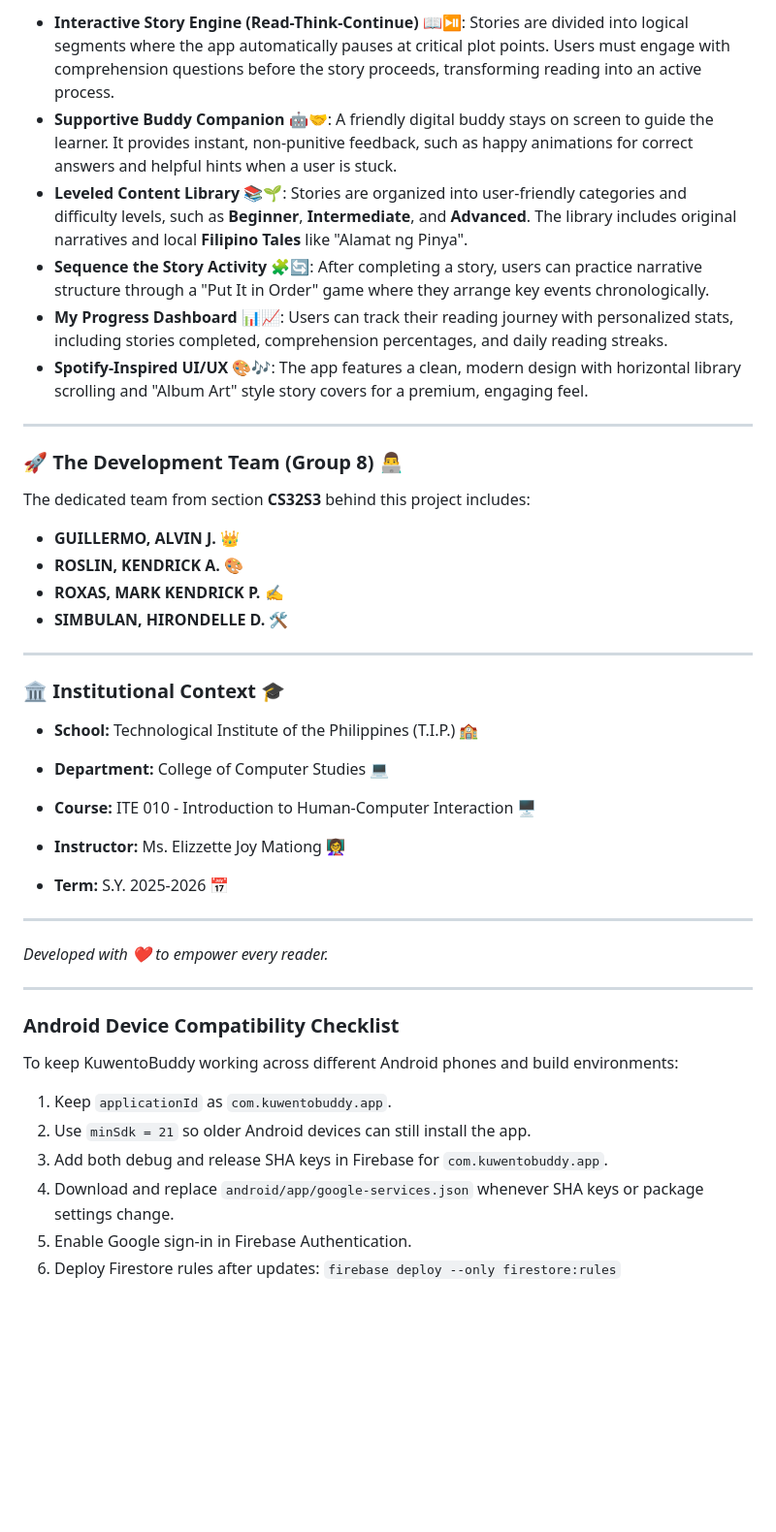
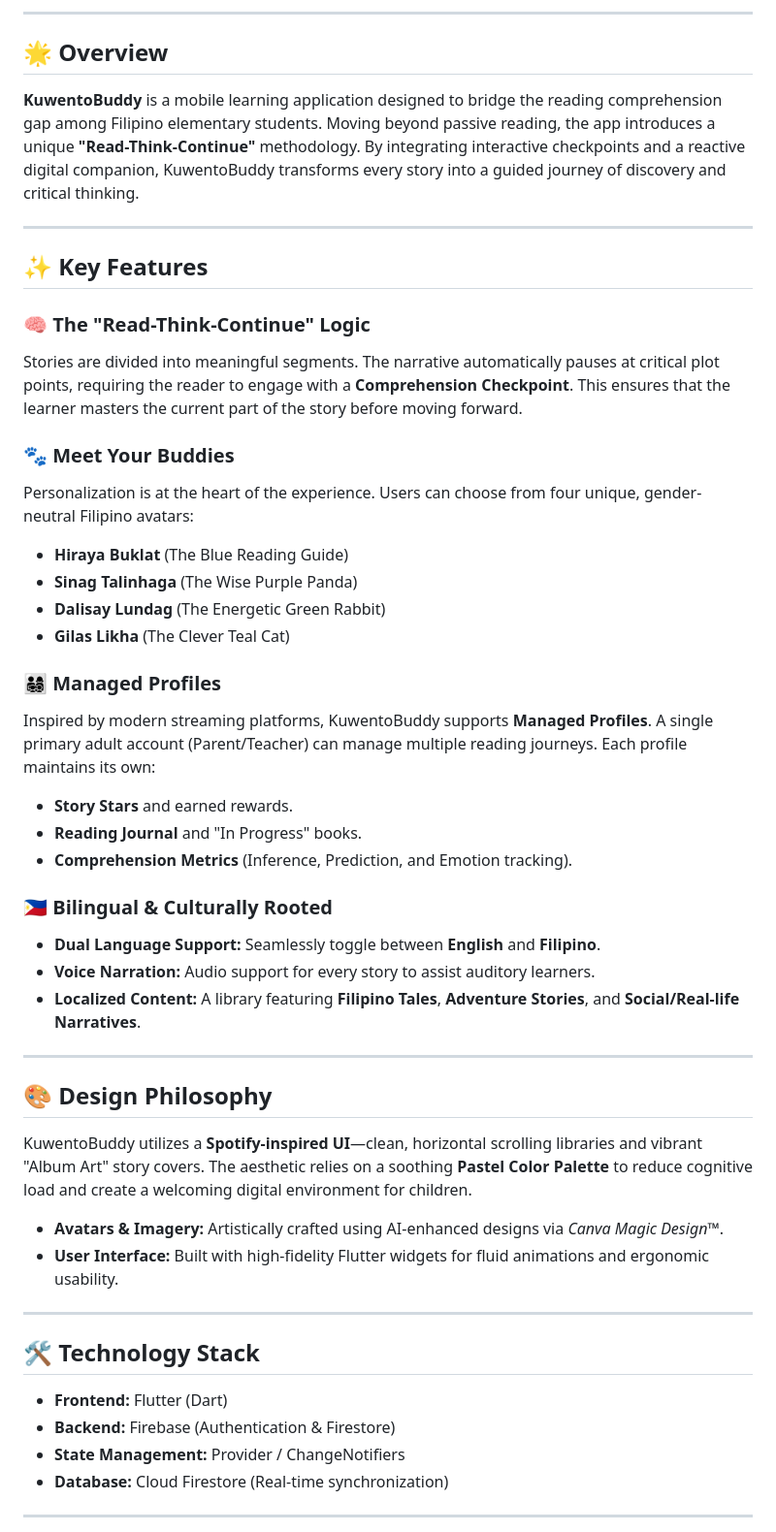
Before and after one commit to alvs89/kuwento_buddy, a Markdown page: README.md, the part around one of its changes. Shown at 97% size. Rendered like a GitHub page; blank space fills up the shorter version.

Commit message:
Revise README for KuwentoBuddy project details
Updated README to enhance project description, features, and team information.

```diff
--- a/README.md
+++ b/README.md
@@ -10,56 +12,58 @@
 
-* **Interactive Story Engine (Read-Think-Continue)** 📖⏯️: Stories are divided into logical segments where the app automatically pauses at critical plot points. Users must engage with comprehension questions before the story proceeds, transforming reading into an active process.
-* **Supportive Buddy Companion** 🤖🤝: A friendly digital buddy stays on screen to guide the learner. It provides instant, non-punitive feedback, such as happy animations for correct answers and helpful hints when a user is stuck.
-* **Leveled Content Library** 📚🌱: Stories are organized into user-friendly categories and difficulty levels, such as **Beginner**, **Intermediate**, and **Advanced**. The library includes original narratives and local **Filipino Tales** like "Alamat ng Pinya".
-* **Sequence the Story Activity** 🧩🔄: After completing a story, users can practice narrative structure through a "Put It in Order" game where they arrange key events chronologically.
-* **My Progress Dashboard** 📊📈: Users can track their reading journey with personalized stats, including stories completed, comprehension percentages, and daily reading streaks.
-* **Spotify-Inspired UI/UX** 🎨🎶: The app features a clean, modern design with horizontal library scrolling and "Album Art" style story covers for a premium, engaging feel.
+-----
 
----
+## 🌟 Overview
 
-### 🚀 The Development Team (Group 8) 👨‍💻
+**KuwentoBuddy** is a mobile learning application designed to bridge the reading comprehension gap among Filipino elementary students. Moving beyond passive reading, the app introduces a unique **"Read-Think-Continue"** methodology. By integrating interactive checkpoints and a reactive digital companion, KuwentoBuddy transforms every story into a guided journey of discovery and critical thinking.
 
-The dedicated team from section **CS32S3** behind this project includes:
+-----
 
-* **GUILLERMO, ALVIN J.** 👑
-* **ROSLIN, KENDRICK A.** 🎨
-* **ROXAS, MARK KENDRICK P.** ✍️
-* **SIMBULAN, HIRONDELLE D.** 🛠️
+## ✨ Key Features
 
+### 🧠 The "Read-Think-Continue" Logic
 
+Stories are divided into meaningful segments. The narrative automatically pauses at critical plot points, requiring the reader to engage with a **Comprehension Checkpoint**. This ensures that the learner masters the current part of the story before moving forward.
 
----
+### 🐾 Meet Your Buddies
 
-### 🏛️ Institutional Context 🎓
+Personalization is at the heart of the experience. Users can choose from four unique, gender-neutral Filipino avatars:
 
-* **School:** Technological Institute of the Philippines (T.I.P.) 🏫
-* **Department:** College of Computer Studies 💻
+  * **Hiraya Buklat** (The Blue Reading Guide)
+  * **Sinag Talinhaga** (The Wise Purple Panda)
+  * **Dalisay Lundag** (The Energetic Green Rabbit)
+  * **Gilas Likha** (The Clever Teal Cat)
 
+### 👨‍👩‍👧‍👦 Managed Profiles
 
-* **Course:** ITE 010 - Introduction to Human-Computer Interaction 🖥️
+Inspired by modern streaming platforms, KuwentoBuddy supports **Managed Profiles**. A single primary adult account (Parent/Teacher) can manage multiple reading journeys. Each profile maintains its own:
 
+  * **Story Stars** and earned rewards.
+  * **Reading Journal** and "In Progress" books.
+  * **Comprehension Metrics** (Inference, Prediction, and Emotion tracking).
 
-* **Instructor:** Ms. Elizzette Joy Mationg 👩‍🏫
+### 🇵🇭 Bilingual & Culturally Rooted
 
+  * **Dual Language Support:** Seamlessly toggle between **English** and **Filipino**.
+  * **Voice Narration:** Audio support for every story to assist auditory learners.
+  * **Localized Content:** A library featuring **Filipino Tales**, **Adventure Stories**, and **Social/Real-life Narratives**.
 
-* **Term:** S.Y. 2025-2026 📅
+-----
 
+## 🎨 Design Philosophy
 
----
+KuwentoBuddy utilizes a **Spotify-inspired UI**—clean, horizontal scrolling libraries and vibrant "Album Art" story covers. The aesthetic relies on a soothing **Pastel Color Palette** to reduce cognitive load and create a welcoming digital environment for children.
 
-*Developed with ❤️ to empower every reader.*
+  * **Avatars & Imagery:** Artistically crafted using AI-enhanced designs via *Canva Magic Design™*.
+  * **User Interface:** Built with high-fidelity Flutter widgets for fluid animations and ergonomic usability.
 
----
+-----
 
-### Android Device Compatibility Checklist
+## 🛠️ Technology Stack
 
-To keep KuwentoBuddy working across different Android phones and build environments:
+  * **Frontend:** Flutter (Dart)
+  * **Backend:** Firebase (Authentication & Firestore)
+  * **State Management:** Provider / ChangeNotifiers
+  * **Database:** Cloud Firestore (Real-time synchronization)
 
-1. Keep `applicationId` as `com.kuwentobuddy.app`.
-2. Use `minSdk = 21` so older Android devices can still install the app.
-3. Add both debug and release SHA keys in Firebase for `com.kuwentobuddy.app`.
-4. Download and replace `android/app/google-services.json` whenever SHA keys or package settings change.
-5. Enable Google sign-in in Firebase Authentication.
-6. Deploy Firestore rules after updates:
-	`firebase deploy --only firestore:rules`
+-----
 
```
Also changed, not shown: other parts of README.md (+46 -5 lines).
